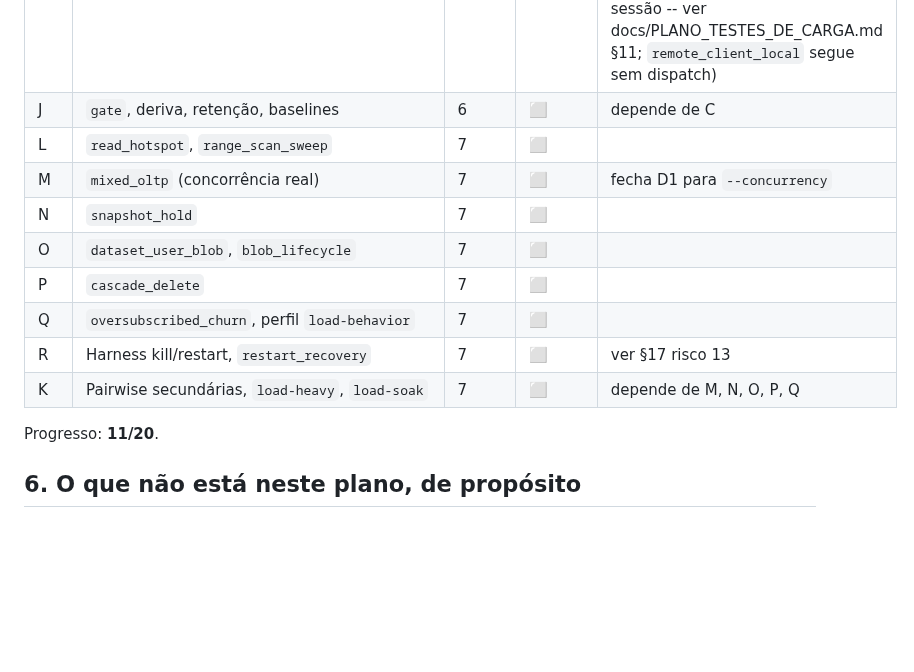
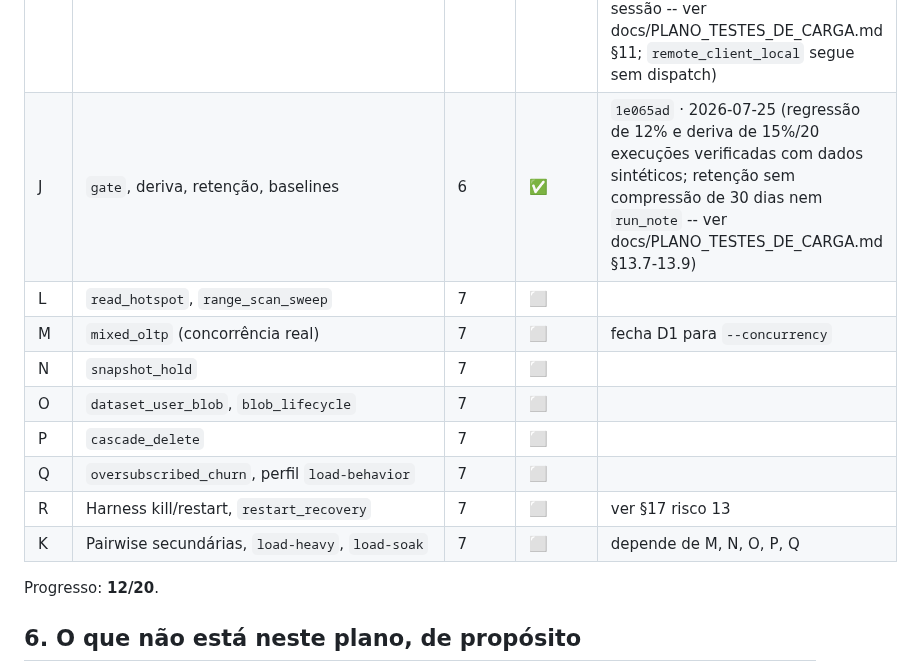
Before and after one commit to sergioleal/moDb, a Markdown page: docs-process/PLANO_IMPLEMENTACAO_CARGA.md, the part around the change. GitHub-like rendering; blank space fills up the shorter version.

Commit message:
docs: marca Subfase J concluída, Onda 6 fechada (1e065ad)

```diff
--- a/docs-process/PLANO_IMPLEMENTACAO_CARGA.md
+++ b/docs-process/PLANO_IMPLEMENTACAO_CARGA.md
@@ -232,7 +232,7 @@ data, conforme [RASTREADOR.md](RASTREADOR.md).
 | H | Escalas altas, calibração, guarda-corpos | 4 | ✅ | `7b4779f` · 2026-07-25 (calibração reduzida: 10k/100k medidos, 250k/500k/1M extrapolados -- ver docs/PLANO_TESTES_DE_CARGA.md §10) |
 | G | `target_client`, `loopback` | 5 | ✅ | `3442bec` · 2026-07-25 (versão mínima: só `create_only`; sem métricas de rede reais nem processos separados -- ver docs/PLANO_TESTES_DE_CARGA.md §4.3) |
 | I | Alvos remotos, `run-remote-load.ps1` | 5 | ✅ | `492e8a5` · 2026-07-25 (parcial: `remote_colocated` verificado localmente; `run-remote-load.ps1` escrito mas nunca rodou contra um host remoto de verdade nesta sessão -- ver docs/PLANO_TESTES_DE_CARGA.md §11; `remote_client_local` segue sem dispatch) |
-| J | `gate`, deriva, retenção, baselines | 6 | ⬜ | depende de C |
+| J | `gate`, deriva, retenção, baselines | 6 | ✅ | `1e065ad` · 2026-07-25 (regressão de 12% e deriva de 15%/20 execuções verificadas com dados sintéticos; retenção sem compressão de 30 dias nem `run_note` -- ver docs/PLANO_TESTES_DE_CARGA.md §13.7-13.9) |
 | L | `read_hotspot`, `range_scan_sweep` | 7 | ⬜ | |
 | M | `mixed_oltp` (concorrência real) | 7 | ⬜ | fecha D1 para `--concurrency` |
 | N | `snapshot_hold` | 7 | ⬜ | |
@@ -242,7 +242,7 @@ data, conforme [RASTREADOR.md](RASTREADOR.md).
 | R | Harness kill/restart, `restart_recovery` | 7 | ⬜ | ver §17 risco 13 |
 | K | Pairwise secundárias, `load-heavy`, `load-soak` | 7 | ⬜ | depende de M, N, O, P, Q |
 
-Progresso: **11/20**.
+Progresso: **12/20**.
 
 ## 6. O que não está neste plano, de propósito
 
```
